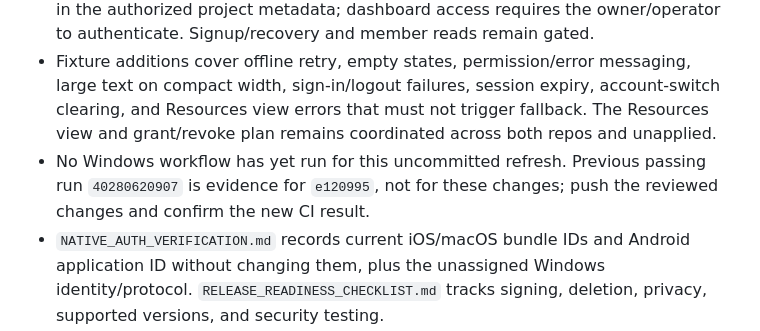
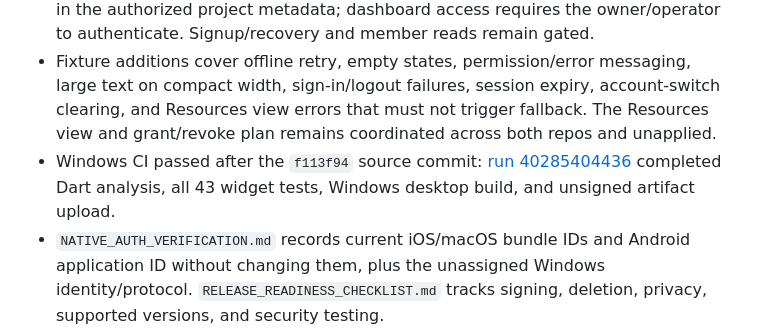
Before and after one commit to coimbatorestartupcommunity-hub/csc-circle-app, a Markdown page: docs/AGENT_HANDOFF.md, the part around the change. GitHub-like rendering.

Commit message:
Record Phase 3 Windows verification

```diff
--- a/docs/AGENT_HANDOFF.md
+++ b/docs/AGENT_HANDOFF.md
@@ -58,6 +58,6 @@
 - macOS 27.2 `flutter run -d macos --debug --dart-define-from-file=dart_defines.json`: PASS (build/launch; Supabase initialized).
 - No authentication request, callback exchange, real identity, or member repository call was made. Supabase provider and callback allowlist settings remain unavailable in the authorized project metadata; dashboard access requires the owner/operator to authenticate. Signup/recovery and member reads remain gated.
 - Fixture additions cover offline retry, empty states, permission/error messaging, large text on compact width, sign-in/logout failures, session expiry, account-switch clearing, and Resources view errors that must not trigger fallback. The Resources view and grant/revoke plan remains coordinated across both repos and unapplied.
-- No Windows workflow has yet run for this uncommitted refresh. Previous passing run `40280620907` is evidence for `e120995`, not for these changes; push the reviewed changes and confirm the new CI result.
+- Windows CI passed after the `f113f94` source commit: [run 40285404436](https://github.com/coimbatorestartupcommunity-hub/csc-circle-app/actions/runs/40285404436) completed Dart analysis, all 43 widget tests, Windows desktop build, and unsigned artifact upload.
 - `NATIVE_AUTH_VERIFICATION.md` records current iOS/macOS bundle IDs and Android application ID without changing them, plus the unassigned Windows identity/protocol. `RELEASE_READINESS_CHECKLIST.md` tracks signing, deletion, privacy, supported versions, and security testing.
 - Preserve untracked local `devtools_options.yaml` and ignored `dart_defines.json`; do not stage them.
```
Also changed, not shown: docs/phases/PHASE_3_STATUS.md (+1 -1 lines).
